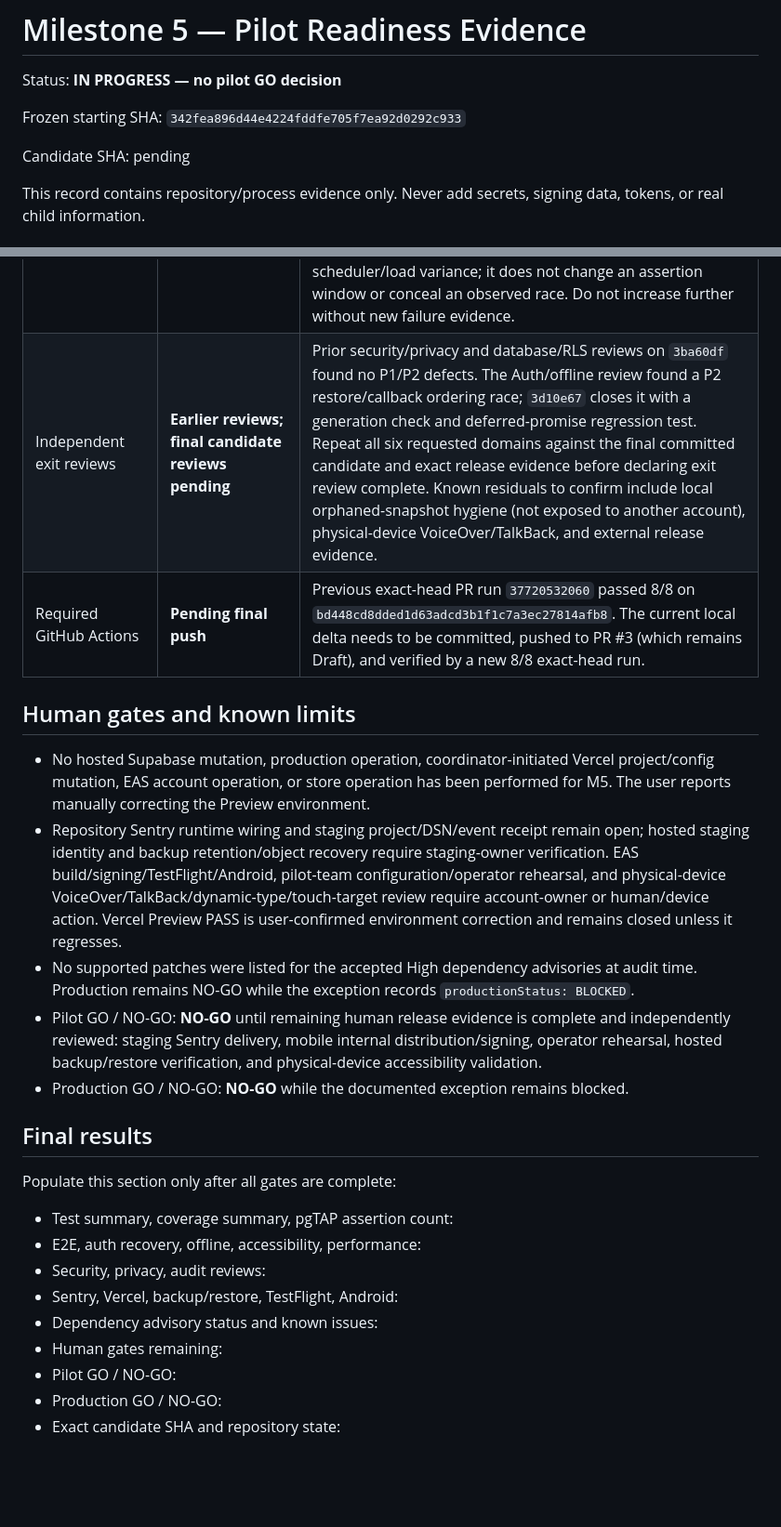
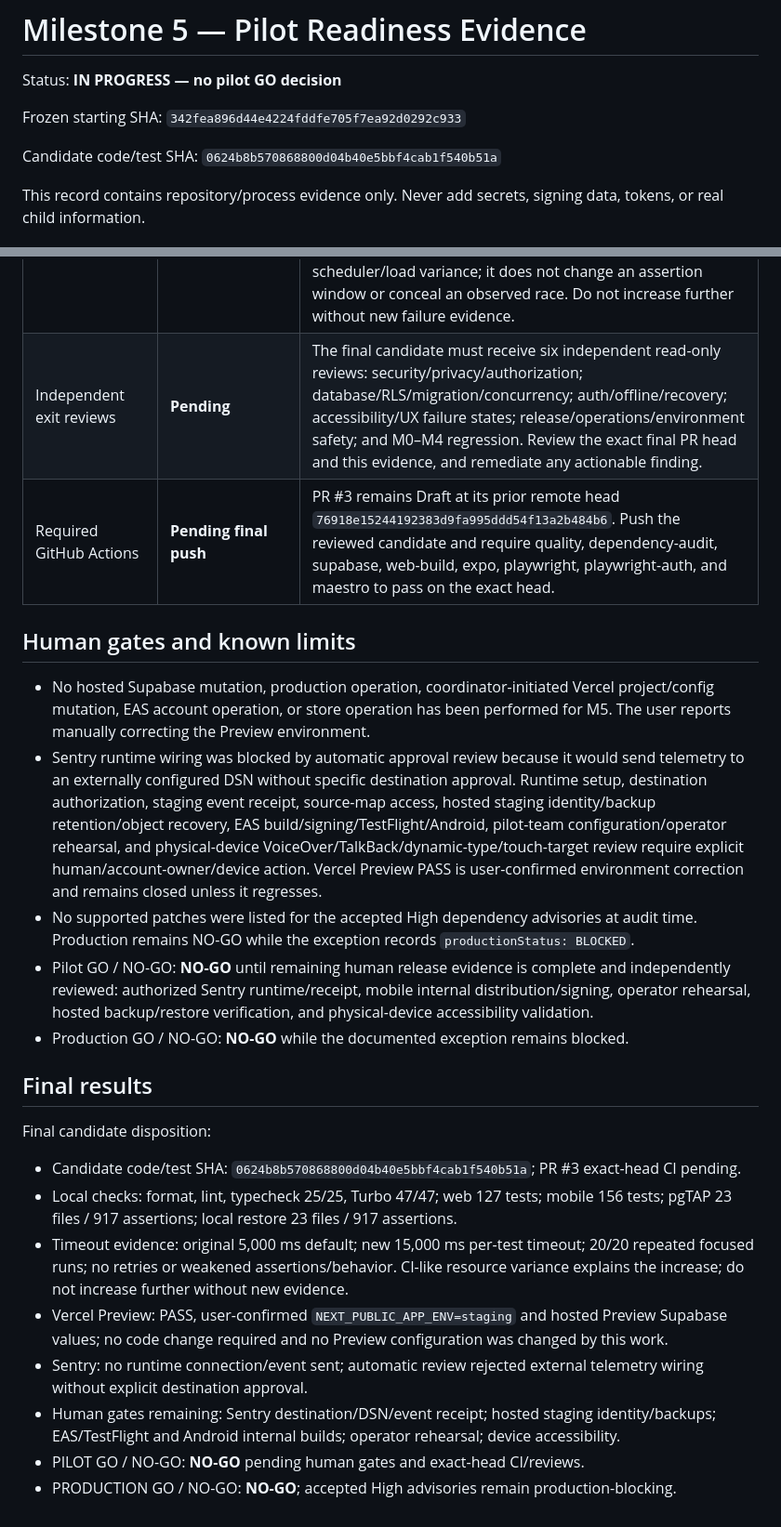
Before and after one commit to RajNori/stable, a Markdown page: planning/MILESTONE_5_RELEASE_EVIDENCE.md, 2 parts joined by grey strips. Shown at 93% size. Rendered like a GitHub page; blank space fills up the shorter version.

Commit message:
docs: record M5 final hardening evidence

```diff
--- a/planning/MILESTONE_5_RELEASE_EVIDENCE.md
+++ b/planning/MILESTONE_5_RELEASE_EVIDENCE.md
@@ -4,7 +4,7 @@ Status: **IN PROGRESS — no pilot GO decision**
 
 Frozen starting SHA: `342fea896d44e4224fddfe705f7ea92d0292c933`
 
-Candidate SHA: pending
+Candidate code/test SHA: `0624b8b570868800d04b40e5bbf4cab1f540b51a`
 
 This record contains repository/process evidence only. Never add secrets, signing data, tokens, or real child information.
 
@@ -40,25 +40,24 @@ This record contains repository/process evidence only. Never add secrets, signin
 | Mobile CI timeout evidence | **PASS — deterministic test behavior established** | The affected mobile auth-gate test used Jest's default 5,000 ms timeout; remediation sets only that test's timeout to 15,000 ms. Twenty sequential focused executions passed 20/20 while the full web Vitest suite (25 files / 127 tests) ran concurrently. The CI job uses no retry policy; `.github/workflows/ci.yml` is unchanged, browser auth config has `retries: 0`, and the manual CI rerun was investigation only. Assertions, setup, and expected behavior are unchanged. The test normally completes in roughly 116 ms focused; CI runner contention showed other concurrent UI tests taking 9–24 seconds and produced the same 5-second timeout on the same test in the original run and its manual rerun. The 15-second limit allows scheduler/load variance; it does not change an assertion window or conceal an observed race. Do not increase further without new failure evidence. |
-| Independent exit reviews | **Earlier reviews; final candidate reviews pending** | Prior security/privacy and database/RLS reviews on `3ba60df` found no P1/P2 defects. The Auth/offline review found a P2 restore/callback ordering race; `3d10e67` closes it with a generation check and deferred-promise regression test. Repeat all six requested domains against the final committed candidate and exact release evidence before declaring exit review complete. Known residuals to confirm include local orphaned-snapshot hygiene (not exposed to another account), physical-device VoiceOver/TalkBack, and external release evidence. |
-| Required GitHub Actions | **Pending final push** | Previous exact-head PR run `37720532060` passed 8/8 on `bd448cd8dded1d63adcd3b1f1c7a3ec27814afb8`. The current local delta needs to be committed, pushed to PR #3 (which remains Draft), and verified by a new 8/8 exact-head run. |
+| Independent exit reviews | **Pending** | The final candidate must receive six independent read-only reviews: security/privacy/authorization; database/RLS/migration/concurrency; auth/offline/recovery; accessibility/UX failure states; release/operations/environment safety; and M0–M4 regression. Review the exact final PR head and this evidence, and remediate any actionable finding. |
+| Required GitHub Actions | **Pending final push** | PR #3 remains Draft at its prior remote head `76918e15244192383d9fa995ddd54f13a2b484b6`. Push the reviewed candidate and require quality, dependency-audit, supabase, web-build, expo, playwright, playwright-auth, and maestro to pass on the exact head. |
 
 ## Human gates and known limits
 
 - No hosted Supabase mutation, production operation, coordinator-initiated Vercel project/config mutation, EAS account operation, or store operation has been performed for M5. The user reports manually correcting the Preview environment.
-- Repository Sentry runtime wiring and staging project/DSN/event receipt remain open; hosted staging identity and backup retention/object recovery require staging-owner verification. EAS build/signing/TestFlight/Android, pilot-team configuration/operator rehearsal, and physical-device VoiceOver/TalkBack/dynamic-type/touch-target review require account-owner or human/device action. Vercel Preview PASS is user-confirmed environment correction and remains closed unless it regresses.
+- Sentry runtime wiring was blocked by automatic approval review because it would send telemetry to an externally configured DSN without specific destination approval. Runtime setup, destination authorization, staging event receipt, source-map access, hosted staging identity/backup retention/object recovery, EAS build/signing/TestFlight/Android, pilot-team configuration/operator rehearsal, and physical-device VoiceOver/TalkBack/dynamic-type/touch-target review require explicit human/account-owner/device action. Vercel Preview PASS is user-confirmed environment correction and remains closed unless it regresses.
 - No supported patches were listed for the accepted High dependency advisories at audit time. Production remains NO-GO while the exception records `productionStatus: BLOCKED`.
-- Pilot GO / NO-GO: **NO-GO** until remaining human release evidence is complete and independently reviewed: staging Sentry delivery, mobile internal distribution/signing, operator rehearsal, hosted backup/restore verification, and physical-device accessibility validation.
+- Pilot GO / NO-GO: **NO-GO** until remaining human release evidence is complete and independently reviewed: authorized Sentry runtime/receipt, mobile internal distribution/signing, operator rehearsal, hosted backup/restore verification, and physical-device accessibility validation.
 - Production GO / NO-GO: **NO-GO** while the documented exception remains blocked.
 
 ## Final results
 
-Populate this section only after all gates are complete:
+Final candidate disposition:
 
-- Test summary, coverage summary, pgTAP assertion count:
-- E2E, auth recovery, offline, accessibility, performance:
-- Security, privacy, audit reviews:
-- Sentry, Vercel, backup/restore, TestFlight, Android:
-- Dependency advisory status and known issues:
-- Human gates remaining:
-- Pilot GO / NO-GO:
-- Production GO / NO-GO:
-- Exact candidate SHA and repository state:
+- Candidate code/test SHA: `0624b8b570868800d04b40e5bbf4cab1f540b51a`; PR #3 exact-head CI pending.
+- Local checks: format, lint, typecheck 25/25, Turbo 47/47; web 127 tests; mobile 156 tests; pgTAP 23 files / 917 assertions; local restore 23 files / 917 assertions.
+- Timeout evidence: original 5,000 ms default; new 15,000 ms per-test timeout; 20/20 repeated focused runs; no retries or weakened assertions/behavior. CI-like resource variance explains the increase; do not increase further without new evidence.
+- Vercel Preview: PASS, user-confirmed `NEXT_PUBLIC_APP_ENV=staging` and hosted Preview Supabase values; no code change required and no Preview configuration was changed by this work.
+- Sentry: no runtime connection/event sent; automatic review rejected external telemetry wiring without explicit destination approval.
+- Human gates remaining: Sentry destination/DSN/event receipt; hosted staging identity/backups; EAS/TestFlight and Android internal builds; operator rehearsal; device accessibility.
+- PILOT GO / NO-GO: **NO-GO** pending human gates and exact-head CI/reviews.
+- PRODUCTION GO / NO-GO: **NO-GO**; accepted High advisories remain production-blocking.
```
Also changed, not shown: other parts of planning/MILESTONE_5_RELEASE_EVIDENCE.md (+10 -10 lines), planning/MILESTONE_5_EXECUTION.md (+9 -9 lines).
